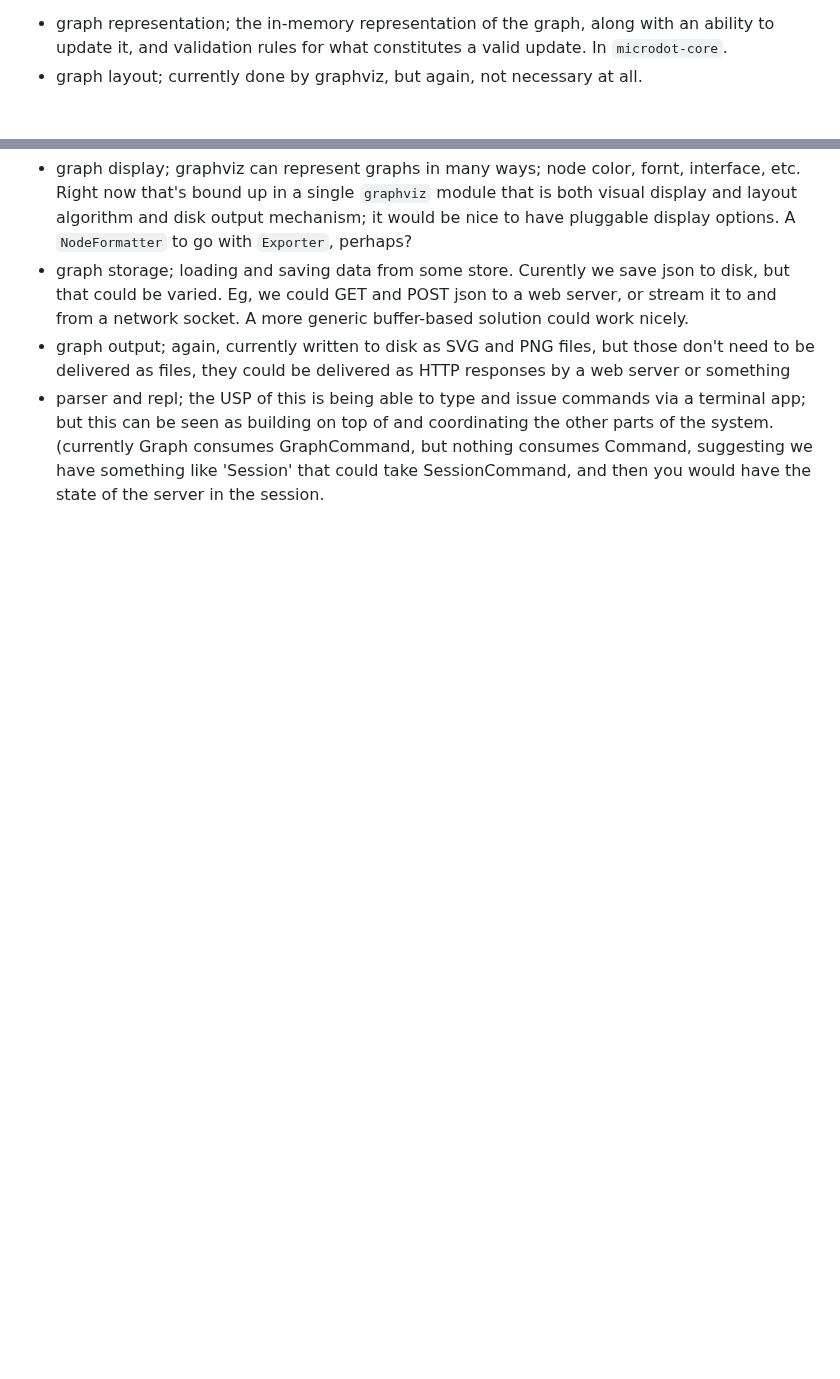
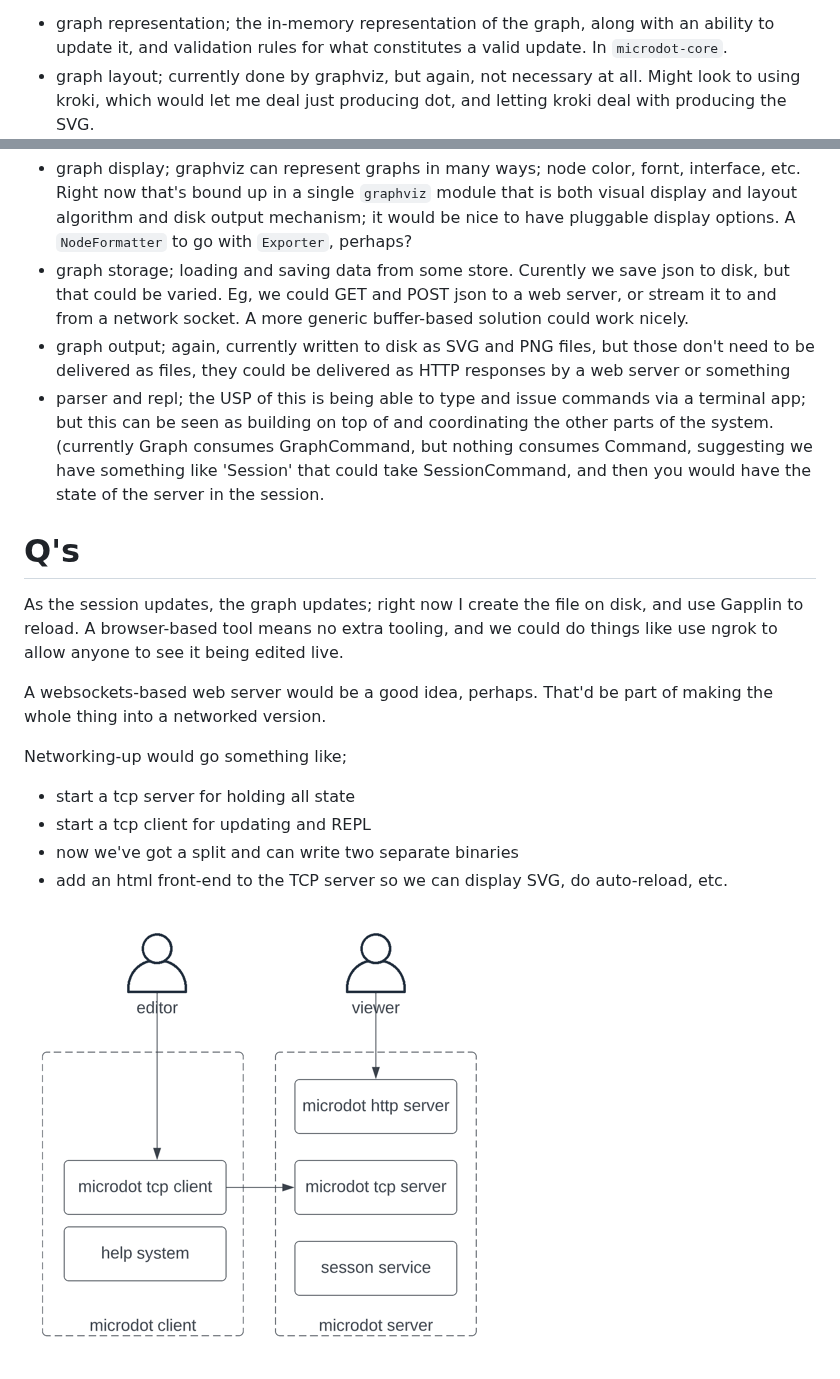
Before and after one commit to stevecooperorg/microdot, a Markdown page: docs/architectural-breakdown.md, 2 parts joined by grey strips. Drawn GitHub-style; pictures changed too: docs/network-arch.png (added); blank space fills up the shorter version.

Commit message:
Commit Fri Dec  9 12:17:22 GMT 2022

```diff
--- a/docs/architectural-breakdown.md
+++ b/docs/architectural-breakdown.md
@@ -1,8 +1,25 @@
 The app has grown to be a bit coupled; given the desire to do things like make it networked, add other heads, etc, it makes sense to refactor it into harder, more discrete modules.
 
 - graph representation; the in-memory representation of the graph, along with an ability to update it, and validation rules for what constitutes a valid update. In `microdot-core`.
-- graph layout; currently done by graphviz, but again, not necessary at all.
+- graph layout; currently done by graphviz, but again, not necessary at all. Might look to using kroki, which would let me deal just producing dot, and letting kroki deal with producing the SVG.
 - graph display; graphviz can represent graphs in many ways; node color, fornt, interface, etc. Right now that's bound up in a single `graphviz` module that is both visual display and layout algorithm and disk output mechanism; it would be nice to have pluggable display options. A `NodeFormatter` to go with `Exporter`, perhaps?
 - graph storage; loading and saving data from some store. Curently we save json to disk, but that could be varied. Eg, we could GET and POST json to a web server, or stream it to and from a network socket. A more generic buffer-based solution could work nicely.
 - graph output; again, currently written to disk as SVG and PNG files, but those don't need to be delivered as files, they could be delivered as HTTP responses by a web server or something
 - parser and repl; the USP of this is being able to type and issue commands via a terminal app; but this can be seen as building on top of and coordinating the other parts of the system. (currently Graph consumes GraphCommand, but nothing consumes Command, suggesting we have something like 'Session' that could take SessionCommand, and then you would have the state of the server in the session.
+
+
+Q's
+==
+
+As the session updates, the graph updates; right now I create the file on disk, and use Gapplin to reload. A browser-based tool means no extra tooling, and we could do things like use ngrok to allow anyone to see it being edited live.
+
+A websockets-based web server would be a good idea, perhaps. That'd be part of making the whole thing into a networked version.
+
+Networking-up would go something like;
+
+- start a tcp server for holding all state
+- start a tcp client for updating and REPL
+- now we've got a split and can write two separate binaries
+- add an html front-end to the TCP server so we can display SVG, do auto-reload, etc.
+
+![network architecture](network-arch.png)
```
